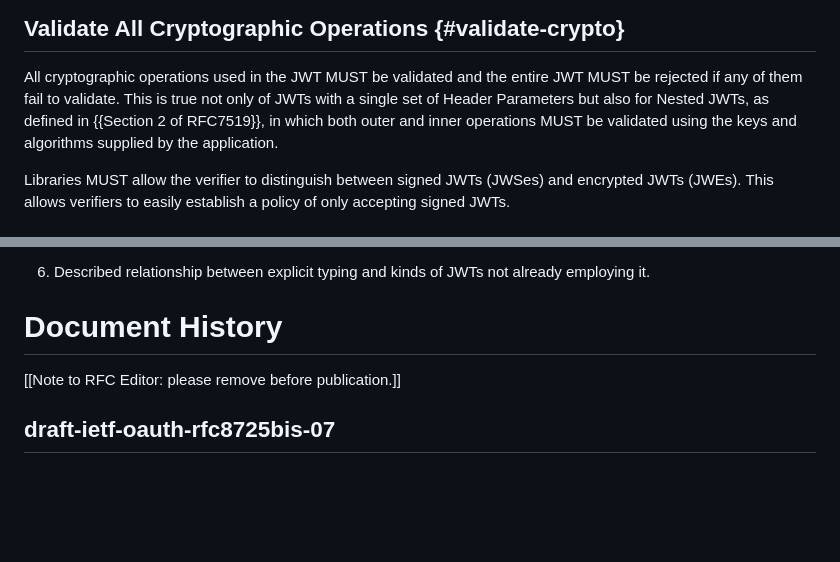
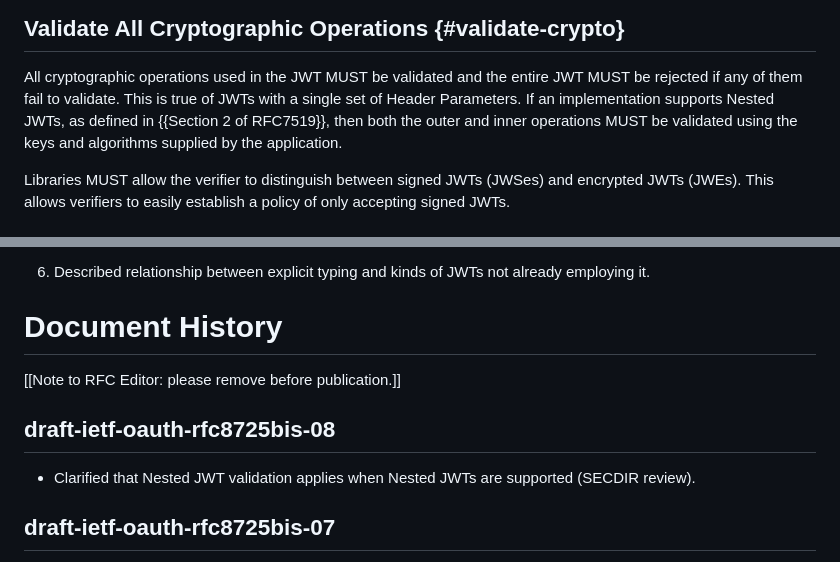
Before and after one commit to oauth-wg/draft-ietf-oauth-rfc8725bis, a Markdown page: draft-ietf-oauth-rfc8725bis.md, 2 parts joined by grey strips. Drawn GitHub-style; blank space fills up the shorter version.

Commit message:
Clarify Nested JWT validation is conditional on support (SECDIR).
Gate the outer/inner validation requirement on implementations that
support Nested JWTs, per Sean Turner's review of Section 3.3.

Co-authored-by: Cursor <cursoragent@cursor.com>

```diff
--- a/draft-ietf-oauth-rfc8725bis.md
+++ b/draft-ietf-oauth-rfc8725bis.md
@@ -539,9 +539,9 @@ proposes deprecating the "none" and "RSA1_5" algorithms.
 
 All cryptographic operations used in the JWT MUST be validated and the entire JWT MUST be rejected
 if any of them fail to validate.
-This is true not only of JWTs with a single set of Header Parameters
-but also for Nested JWTs, as defined in {{Section 2 of RFC7519}},
-in which both outer and inner operations MUST be validated
+This is true of JWTs with a single set of Header Parameters.
+If an implementation supports Nested JWTs, as defined in {{Section 2 of RFC7519}},
+then both the outer and inner operations MUST be validated
 using the keys and algorithms supplied by the application.
 
 Libraries MUST allow the verifier to distinguish between signed JWTs (JWSes) and encrypted JWTs (JWEs).
@@ -905,6 +905,10 @@ This document obsoletes RFC 8725 and provides several significant improvements a
 
 [[Note to RFC Editor: please remove before publication.]]
 
+## draft-ietf-oauth-rfc8725bis-08
+
+* Clarified that Nested JWT validation applies when Nested JWTs are supported (SECDIR review).
+
 ## draft-ietf-oauth-rfc8725bis-07
 
 * Applied ARTART review suggestions for SHOULD language in Sections 3.1, 3.2, 3.6, and 3.10.
```
